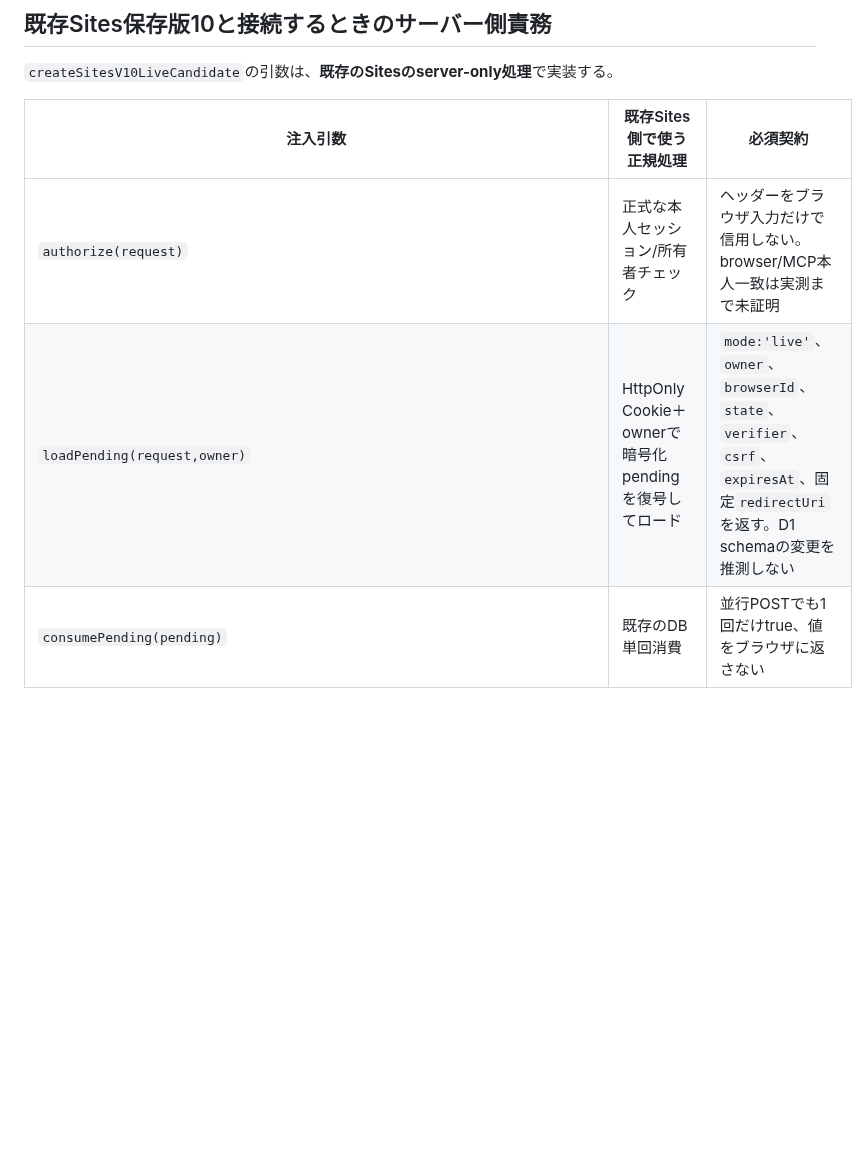
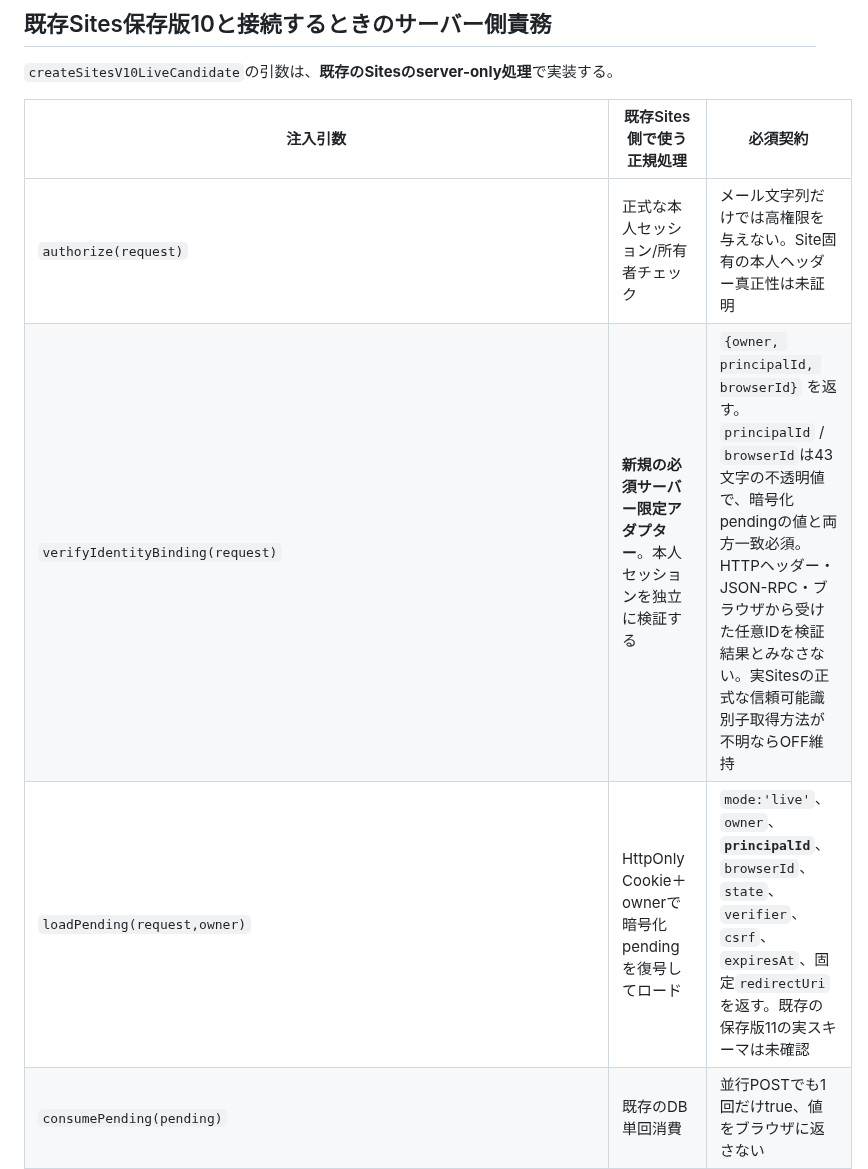
Before and after one commit to EliteMay/pc-agent, a Markdown page: docs/issue-29-site-v10-live-candidate.md, the part around one of its changes. Drawn GitHub-style; blank space fills up the shorter version.

```diff
--- a/docs/issue-29-site-v10-live-candidate.md
+++ b/docs/issue-29-site-v10-live-candidate.md
@@ -14,8 +14,9 @@
 
 | 注入引数 | 既存Sites側で使う正規処理 | 必須契約 |
 | --- | --- | --- |
-| `authorize(request)` | 正式な本人セッション/所有者チェック | ヘッダーをブラウザ入力だけで信用しない。browser/MCP本人一致は実測まで未証明 |
-| `loadPending(request,owner)` | HttpOnly Cookie＋ownerで暗号化pendingを復号してロード | `mode:'live'`、`owner`、`browserId`、`state`、`verifier`、`csrf`、`expiresAt`、固定`redirectUri`を返す。D1 schemaの変更を推測しない |
+| `authorize(request)` | 正式な本人セッション/所有者チェック | メール文字列だけでは高権限を与えない。Site固有の本人ヘッダー真正性は未証明 |
+| `verifyIdentityBinding(request)` | **新規の必須サーバー限定アダプター**。本人セッションを独立に検証する | `{owner, principalId, browserId}` を返す。`principalId` / `browserId`は43文字の不透明値で、暗号化pendingの値と両方一致必須。HTTPヘッダー・JSON-RPC・ブラウザから受けた任意IDを検証結果とみなさない。実Sitesの正式な信頼可能識別子取得方法が不明ならOFF維持 |
+| `loadPending(request,owner)` | HttpOnly Cookie＋ownerで暗号化pendingを復号してロード | `mode:'live'`、`owner`、**`principalId`**、`browserId`、`state`、`verifier`、`csrf`、`expiresAt`、固定`redirectUri`を返す。既存の保存版11の実スキーマは未確認 |
 | `consumePending(pending)` | 既存のDB単回消費 | 並行POSTでも1回だけtrue、値をブラウザに返さない |
 | `invalidatePending(pending)` | 既存の失敗時無効化 | 再送で再利用できない |
 | `buildExistingAuthorizationUrl(request,pending)` | 既存PKCE S256/機密clientによる認可URL生成 | `state`、`client_id`、`redirect_uri`、実verifierのSHA256 challenge一致を検証後にのみ利用 |
```
Also changed, not shown: other parts of docs/issue-29-site-v10-live-candidate.md (+12 -0 lines).
